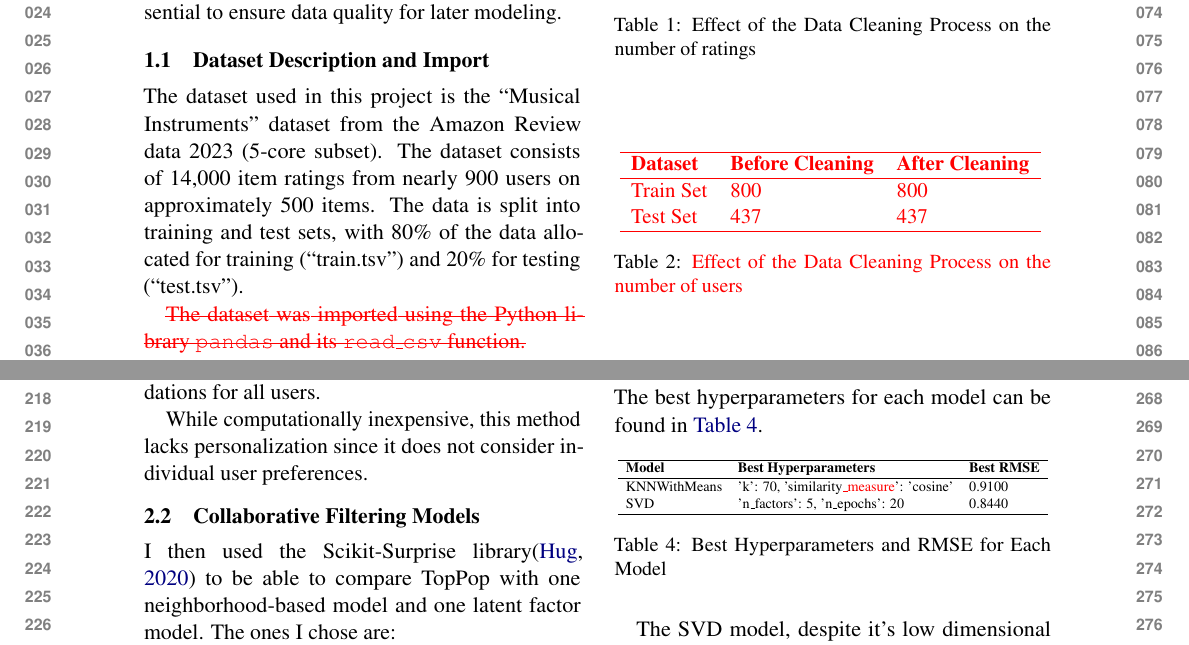
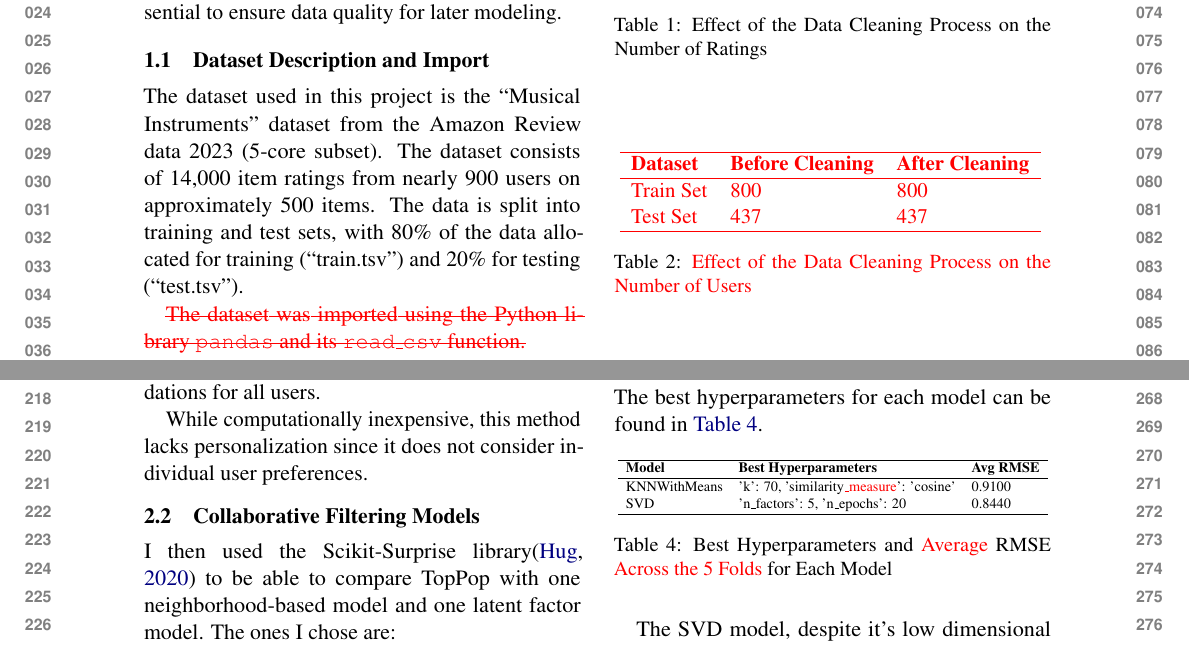
Before and after one commit to davide-marchi/Web-Raccomender-Systems, a LaTeX paper (Project/Report/WRS_report_Davide_Marchi.tex): two parts of pages 1 and 3 of 5, joined at a grey line, cut so that both start at the same text. Compiled offline with pdfLaTeX.

Commit message:
8. In 2.4 clarified that is the avg on the 5 folds

```diff
--- a/Project/Report/WRS_report_Davide_Marchi.tex
+++ b/Project/Report/WRS_report_Davide_Marchi.tex
@@ -94,7 +94,7 @@ In terms of dimensions the effect of the cleaning can be summarized in \autoref{
     \hline
     \end{tabular}
     }
-    \caption{Effect of the Data Cleaning Process on the number of ratings}
+    \caption{Effect of the Data Cleaning Process on the Number of Ratings}
     \label{tab:cleaning_effect}
 \end{table}
 
@@ -112,7 +112,7 @@ In terms of dimensions the effect of the cleaning can be summarized in \autoref{
     \end{tabular}
     }
     }
-    \caption{\textcolor{red}{Effect of the Data Cleaning Process on the number of users}}
+    \caption{\textcolor{red}{Effect of the Data Cleaning Process on the Number of Users}}
     \label{tab:cleaning_effect_users}
 \end{table}
 
@@ -241,14 +241,14 @@ The best hyperparameters for each model can be found in \autoref{tab:best_hyperp
 \resizebox{1\columnwidth}{!}{
 \begin{tabular}{lll}
 \hline
-\textbf{Model} & \textbf{Best Hyperparameters} & \textbf{Best RMSE} \\
+\textbf{Model} & \textbf{Best Hyperparameters} & \textbf{Avg RMSE} \\
 \hline
 KNNWithMeans & {'k': 70, 'similarity\textcolor{red}{\_measure}': 'cosine'} & 0.9100 \\
 SVD & {'n\_factors': 5, 'n\_epochs': 20} & 0.8440 \\
 \hline
 \end{tabular}
 }
-\caption{Best Hyperparameters and RMSE for Each Model}
+\caption{Best Hyperparameters and \textcolor{red}{Average} RMSE \textcolor{red}{Across the 5 Folds} for Each Model}
 \label{tab:best_hyperparameters}
 \end{table}
 
```
Also changed, not shown: Project/Report/WRS_report_Davide_Marchi.pdf, 4 other files.
